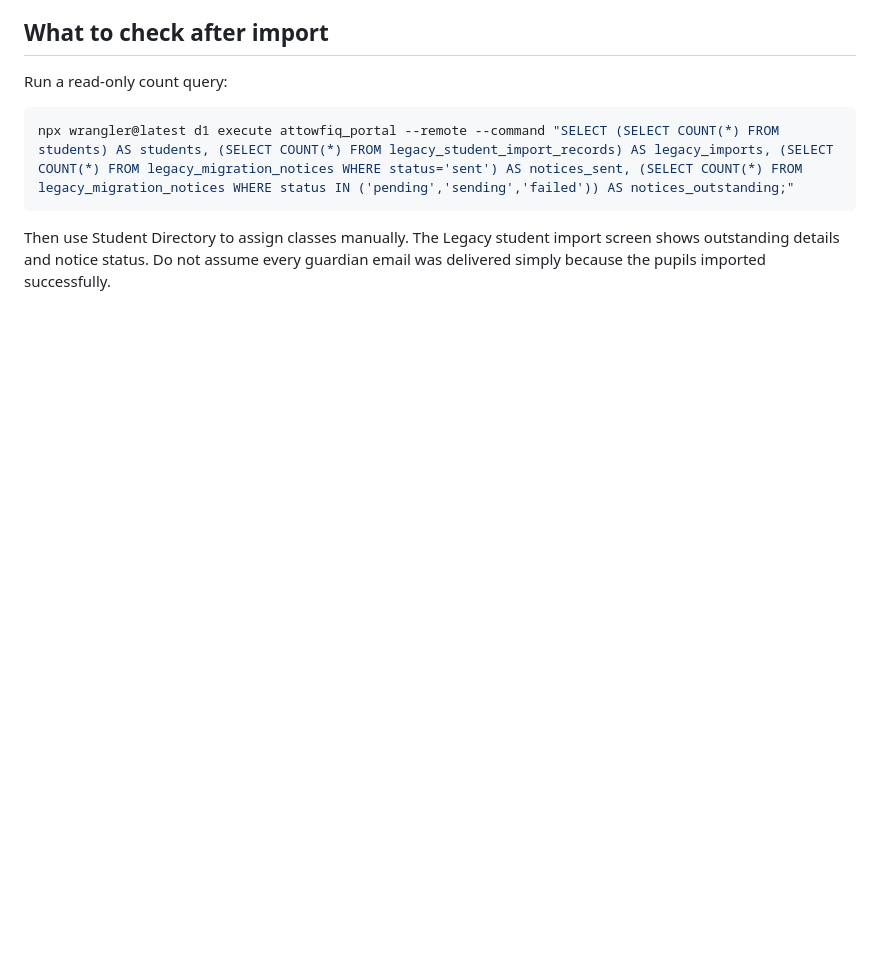
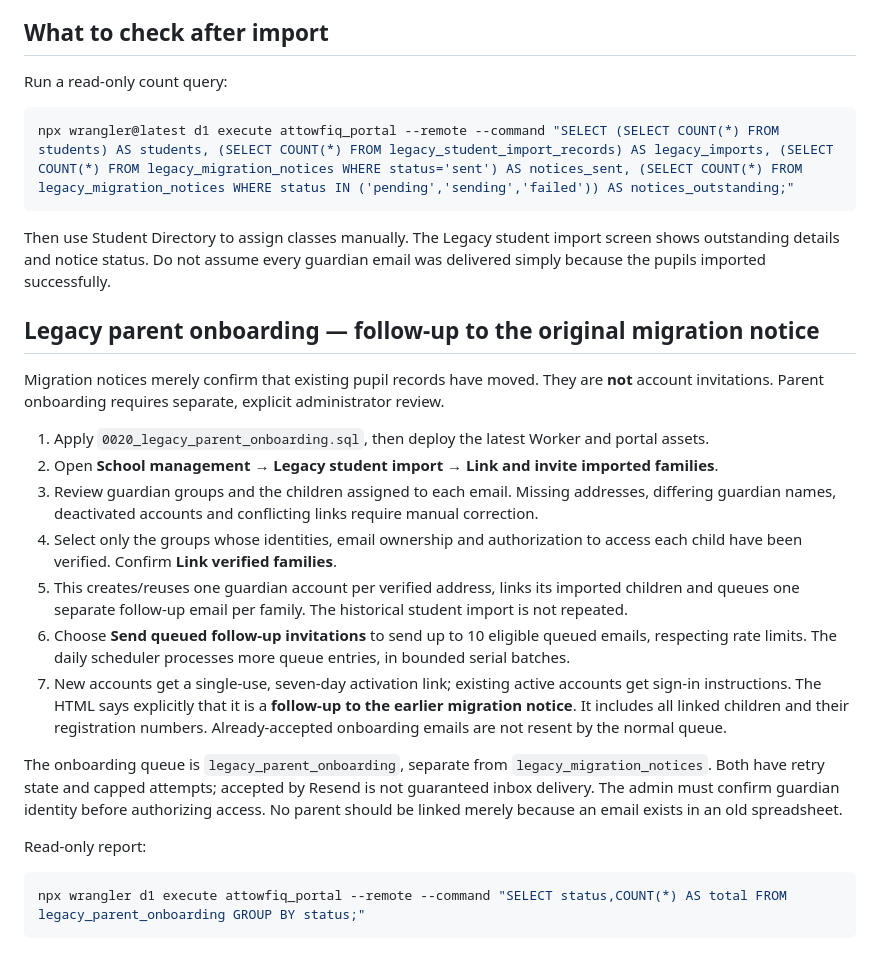
Before and after one commit to olaleso/madrasah-at-towfiq-portal, a Markdown page: docs/LEGACY_IMPORT_AND_NOTICES.md, the part around the change. Drawn GitHub-style; blank space fills up the shorter version.

Commit message:
Document verified bulk parent linking and follow-up invitation workflow

````diff
--- a/docs/LEGACY_IMPORT_AND_NOTICES.md
+++ b/docs/LEGACY_IMPORT_AND_NOTICES.md
@@ -45,3 +45,22 @@ Run a read-only count query:
 npx wrangler@latest d1 execute attowfiq_portal --remote --command "SELECT (SELECT COUNT(*) FROM students) AS students, (SELECT COUNT(*) FROM legacy_student_import_records) AS legacy_imports, (SELECT COUNT(*) FROM legacy_migration_notices WHERE status='sent') AS notices_sent, (SELECT COUNT(*) FROM legacy_migration_notices WHERE status IN ('pending','sending','failed')) AS notices_outstanding;"
 ```
 Then use Student Directory to assign classes manually. The Legacy student import screen shows outstanding details and notice status. Do not assume every guardian email was delivered simply because the pupils imported successfully.
+
+
+## Legacy parent onboarding — follow-up to the original migration notice
+Migration notices merely confirm that existing pupil records have moved. They are **not** account invitations. Parent onboarding requires separate, explicit administrator review.
+
+1. Apply `0020_legacy_parent_onboarding.sql`, then deploy the latest Worker and portal assets.
+2. Open **School management → Legacy student import → Link and invite imported families**.
+3. Review guardian groups and the children assigned to each email. Missing addresses, differing guardian names, deactivated accounts and conflicting links require manual correction.
+4. Select only the groups whose identities, email ownership and authorization to access each child have been verified. Confirm **Link verified families**.
+5. This creates/reuses one guardian account per verified address, links its imported children and queues one separate follow-up email per family. The historical student import is not repeated.
+6. Choose **Send queued follow-up invitations** to send up to 10 eligible queued emails, respecting rate limits. The daily scheduler processes more queue entries, in bounded serial batches.
+7. New accounts get a single-use, seven-day activation link; existing active accounts get sign-in instructions. The HTML says explicitly that it is a **follow-up to the earlier migration notice**. It includes all linked children and their registration numbers. Already-accepted onboarding emails are not resent by the normal queue.
+
+The onboarding queue is `legacy_parent_onboarding`, separate from `legacy_migration_notices`. Both have retry state and capped attempts; accepted by Resend is not guaranteed inbox delivery. The admin must confirm guardian identity before authorizing access. No parent should be linked merely because an email exists in an old spreadsheet.
+
+Read-only report:
+```powershell
+npx wrangler d1 execute attowfiq_portal --remote --command "SELECT status,COUNT(*) AS total FROM legacy_parent_onboarding GROUP BY status;"
+```
````
